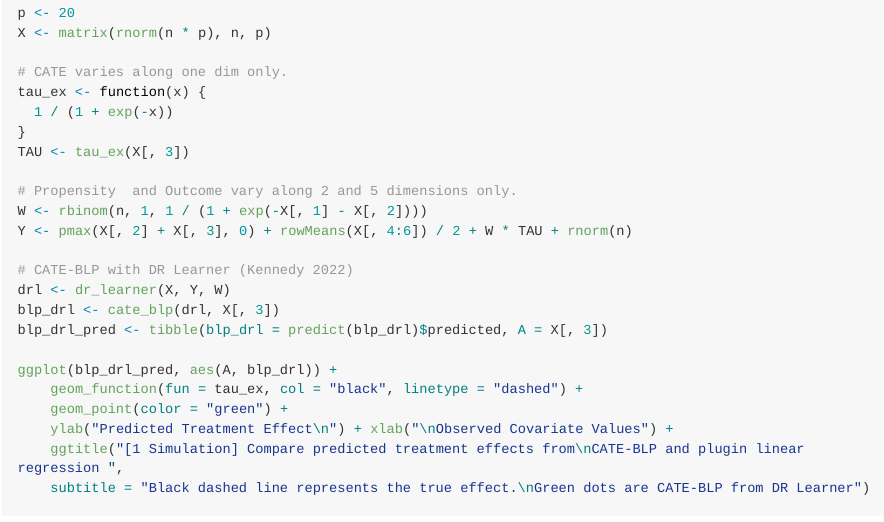
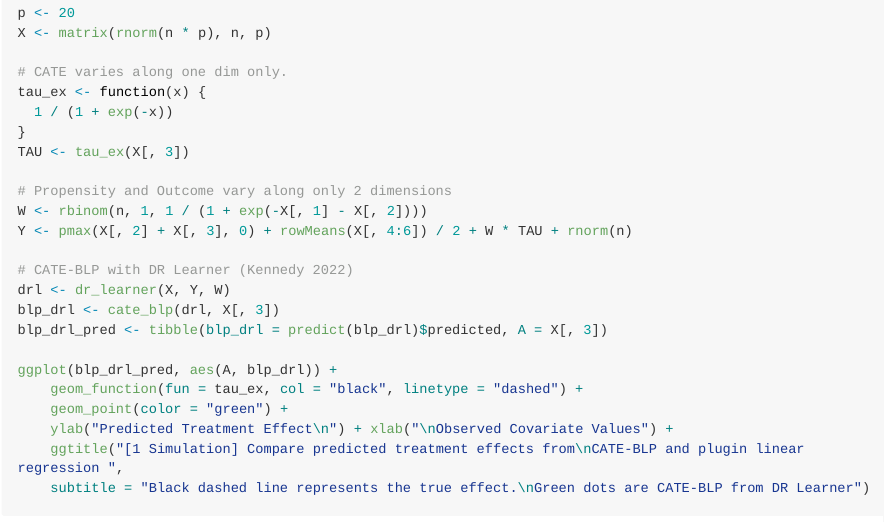
Before and after one commit to christophergandrud/drlearner, an R Markdown document (README.Rmd): the page in a window 1100 px wide, from 2280 px down. The pictures show the output file README.md that the author committed with the source, drawn offline in the style of GitHub; long lines of code are wrapped; badge pictures from the web are left out.

Commit message:
clarify varying

```diff
--- a/README.Rmd
+++ b/README.Rmd
@@ -124,7 +124,7 @@ tau_ex <- function(x) {
 }
 TAU <- tau_ex(X[, 3])
 
-# Propensity  and Outcome vary along 2 and 5 dimensions only.
+# Propensity and Outcome vary along only 2 dimensions
 W <- rbinom(n, 1, 1 / (1 + exp(-X[, 1] - X[, 2])))
 Y <- pmax(X[, 2] + X[, 3], 0) + rowMeans(X[, 4:6]) / 2 + W * TAU + rnorm(n)
 
```
Also changed, not shown: README.md.
